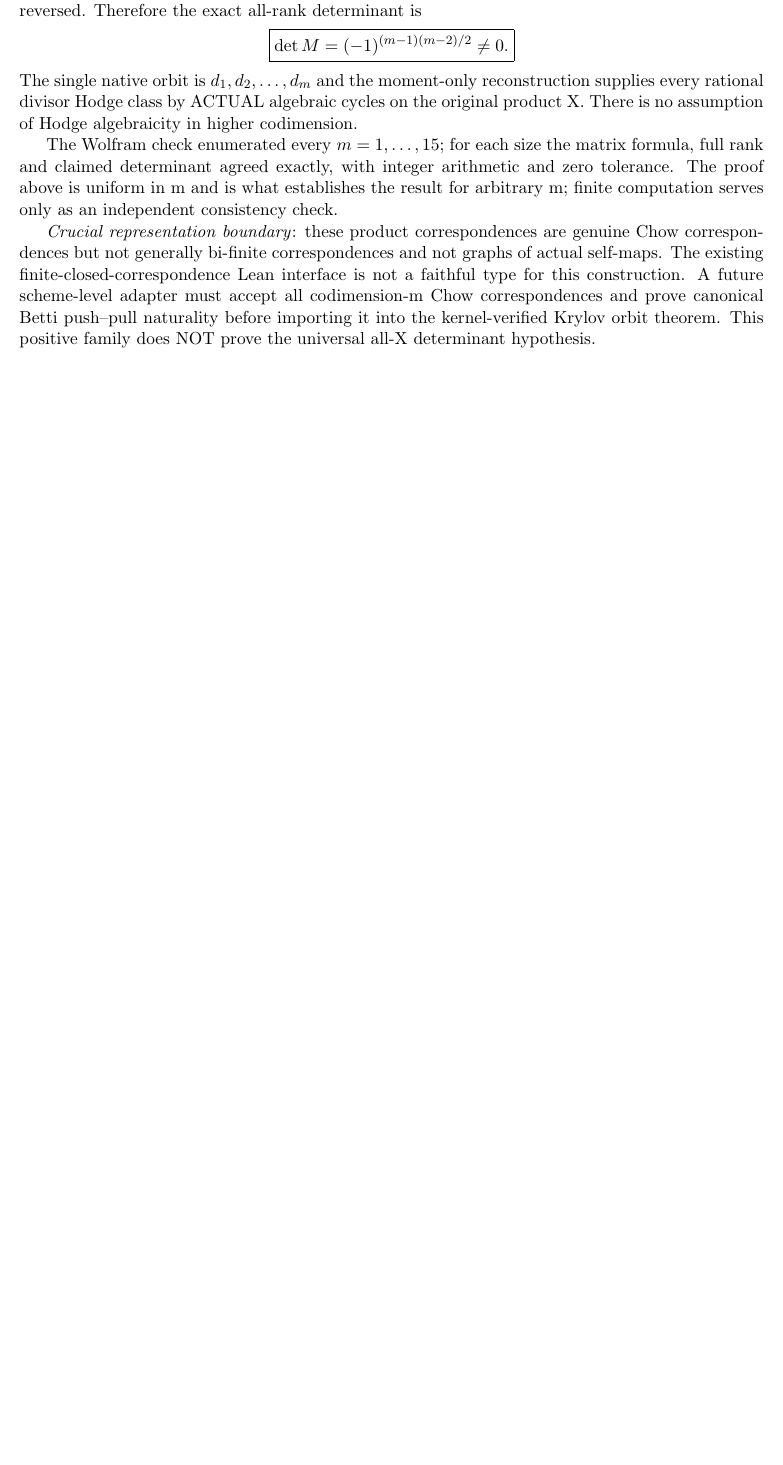
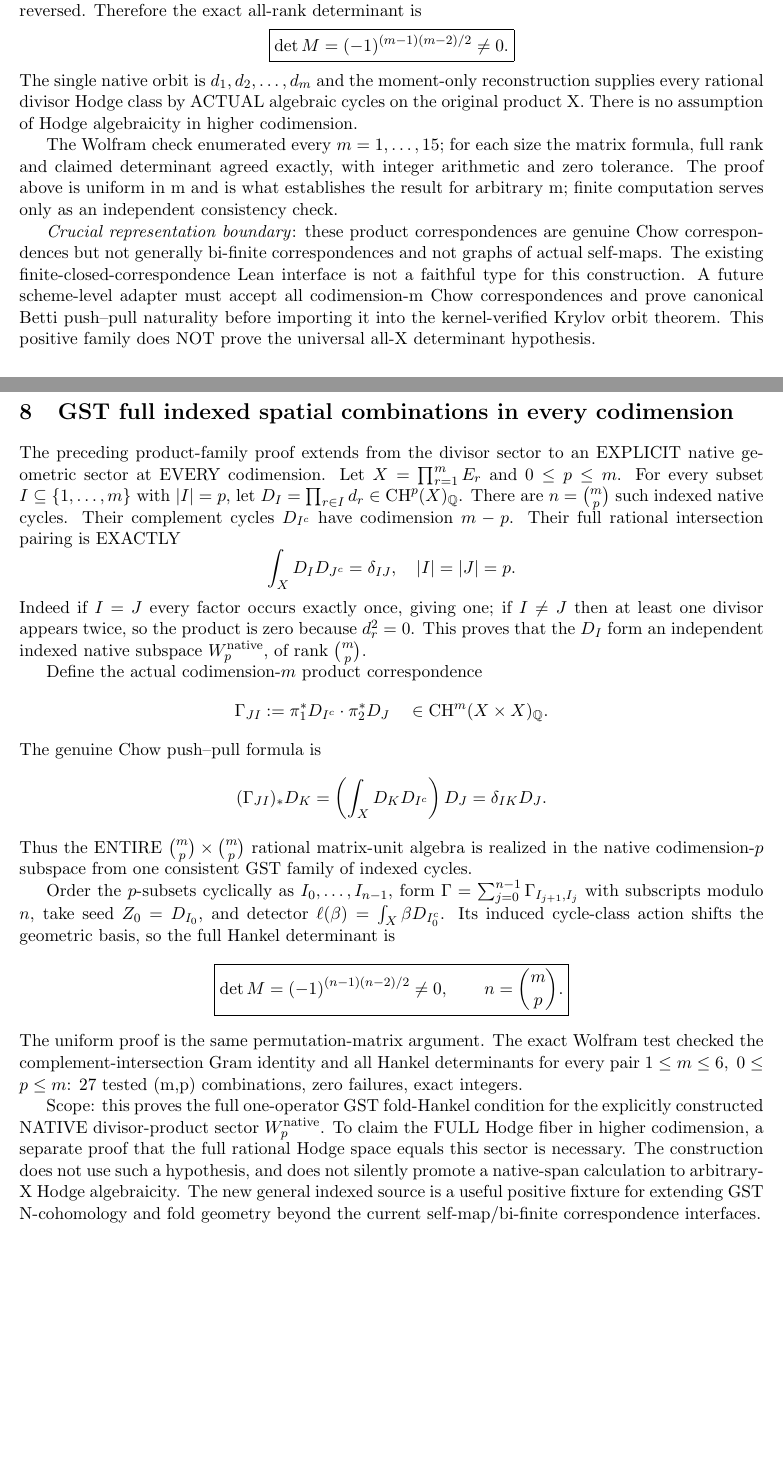
Before and after one commit to kyo-oo/HC-PROOF, a LaTeX thesis (research/derivations/GST_single_hypothesis_fold_moment_conditional_2026_11_08.tex): part of page 3 of 3 before the commit and two parts of pages 3 and 4 of 4 after it, the two joined at a grey line, cut so that both start at the same text, the shorter picture padded with empty space. Compiled offline with pdfLaTeX.

Commit message:
math(hodge): extend native GST fold Hankel certificates to every codimension on indexed product sectors

```diff
--- a/research/derivations/GST_single_hypothesis_fold_moment_conditional_2026_11_08.tex
+++ b/research/derivations/GST_single_hypothesis_fold_moment_conditional_2026_11_08.tex
@@ -183,4 +183,67 @@ canonical Betti push--pull naturality before importing it into
 the kernel-verified Krylov orbit theorem. This positive family
 does NOT prove the universal all-X determinant hypothesis.
 
+
+\section{GST full indexed spatial combinations in every codimension}
+The preceding product-family proof extends from the divisor sector
+to an EXPLICIT native geometric sector at EVERY codimension.
+Let \(X=\prod_{r=1}^{m}E_r\) and \(0\le p\le m\).
+For every subset \(I\subseteq\{1,\ldots,m\}\) with \(|I|=p\),
+let \(D_I=\prod_{r\in I}d_r\in\CH^p(X)_\Q\).
+There are \(n=\binom mp\) such indexed native cycles.
+Their complement cycles \(D_{I^c}\) have codimension \(m-p\).
+Their full rational intersection pairing is EXACTLY
+\[
+\int_X D_I D_{J^c}=\delta_{IJ},
+\quad |I|=|J|=p.
+\]
+Indeed if \(I=J\) every factor occurs exactly once, giving
+one; if \(I\ne J\) then at least one divisor appears twice,
+so the product is zero because \(d_r^2=0\).
+This proves that the \(D_I\) form an independent indexed
+native subspace \(W_p^{\mathrm{native}}\), of rank \(\binom mp\).
+
+Define the actual codimension-\(m\) product correspondence
+\[
+\Gamma_{JI}:=\pi_1^*D_{I^c}\cdot\pi_2^*D_J
+\quad\in\CH^m(X\times X)_\Q.
+\]
+The genuine Chow push--pull formula is
+\[
+(\Gamma_{JI})_*D_K
+=\left(\int_X D_KD_{I^c}\right)D_J
+=\delta_{IK}D_J.
+\]
+Thus the ENTIRE \(\binom mp\times\binom mp\) rational
+matrix-unit algebra is realized in the native codimension-\(p\)
+subspace from one consistent GST family of indexed cycles.
+
+Order the \(p\)-subsets cyclically as
+\(I_0,\ldots,I_{n-1}\), form
+\(\Gamma=\sum_{j=0}^{n-1}\Gamma_{I_{j+1},I_j}\)
+with subscripts modulo \(n\), take seed \(Z_0=D_{I_0}\),
+and detector \(\ell(\beta)=\int_X\beta D_{I_0^c}\).
+Its induced cycle-class action shifts the geometric basis,
+so the full Hankel determinant is
+\[
+\boxed{\det M=(-1)^{(n-1)(n-2)/2}\ne0,
+\qquad n=\binom mp.}
+\]
+The uniform proof is the same permutation-matrix argument.
+The exact Wolfram test checked the complement-intersection
+Gram identity and all Hankel determinants for every pair
+\(1\le m\le6,\ 0\le p\le m\): 27 tested (m,p) combinations,
+zero failures, exact integers.
+
+Scope: this proves the full one-operator GST fold-Hankel
+condition for the explicitly constructed NATIVE divisor-product
+sector \(W_p^{\mathrm{native}}\). To claim the FULL Hodge fiber
+in higher codimension, a separate proof that the full rational
+Hodge space equals this sector is necessary. The construction
+does not use such a hypothesis, and does not silently promote
+a native-span calculation to arbitrary-X Hodge algebraicity.
+The new general indexed source is a useful positive fixture
+for extending GST N-cohomology and fold geometry beyond the
+current self-map/bi-finite correspondence interfaces.
+
 \end{document}
```
